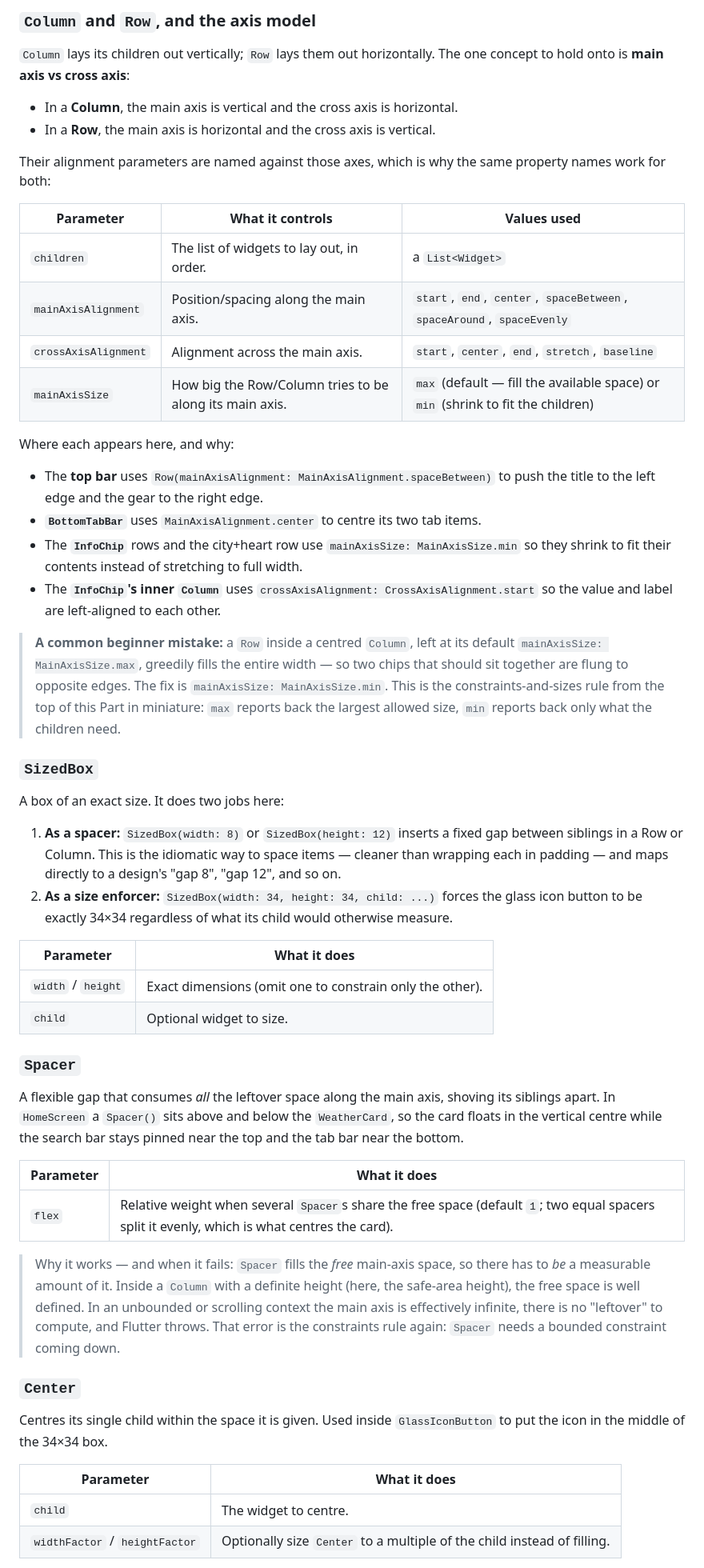
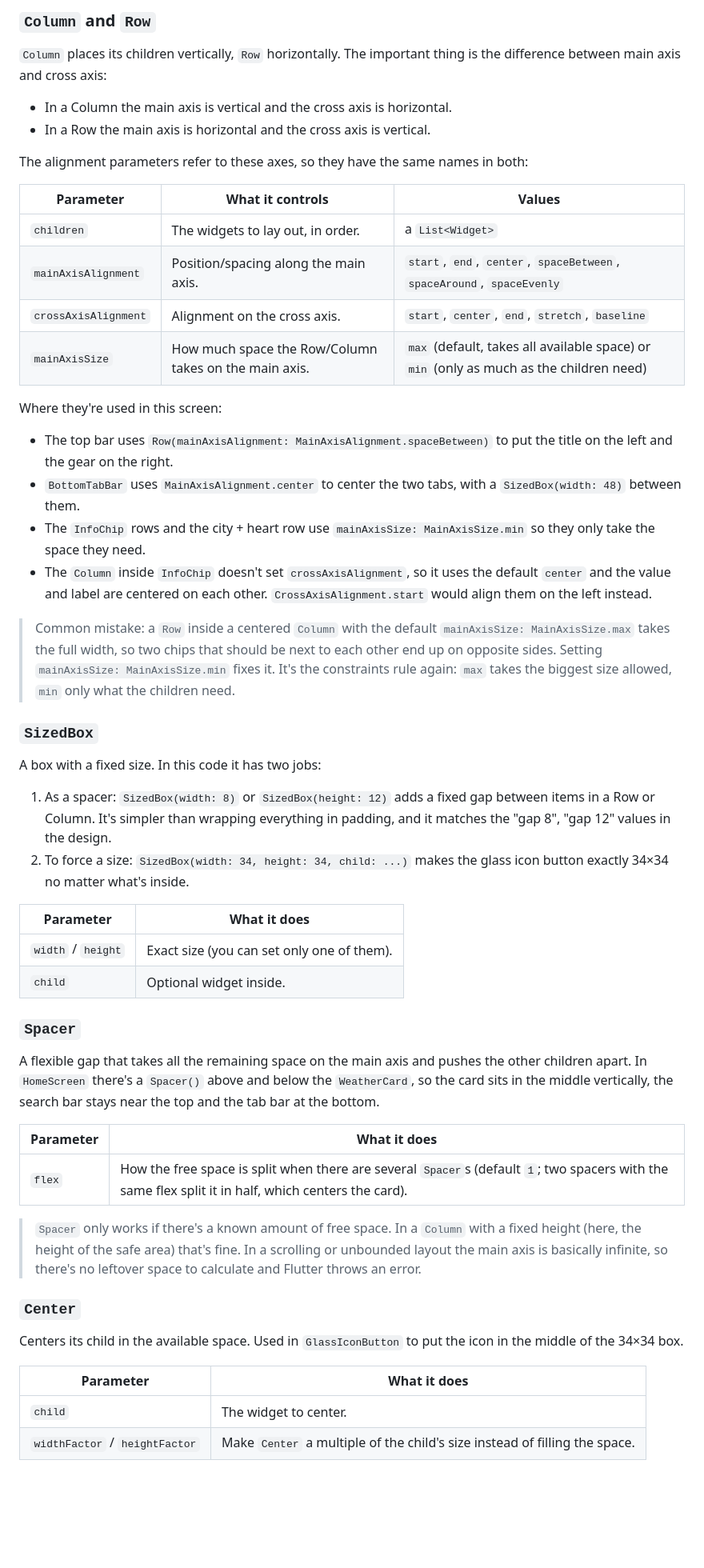
Before and after one commit to simo-corbo/dima26_weatherapp, a Markdown page: docs/lab1.md, the part around one of its changes. Shown at 80% size. GitHub-like rendering; blank space fills up the shorter version.

```diff
--- a/docs/lab1.md
+++ b/docs/lab1.md
@@ -220,51 +223,51 @@ Other `Container` parameters: `margin` (outer space), `alignment`, `constraints`
 
-### `Column` and `Row`, and the axis model
-`Column` lays its children out vertically; `Row` lays them out horizontally. The one concept to hold onto is **main axis vs cross axis**:
-- In a **Column**, the main axis is vertical and the cross axis is horizontal.
-- In a **Row**, the main axis is horizontal and the cross axis is vertical.
+### `Column` and `Row`
+`Column` places its children vertically, `Row` horizontally. The important thing is the difference between main axis and cross axis:
+- In a Column the main axis is vertical and the cross axis is horizontal.
+- In a Row the main axis is horizontal and the cross axis is vertical.
 
-Their alignment parameters are named against those axes, which is why the same property names work for both:
+The alignment parameters refer to these axes, so they have the same names in both:
 
-| Parameter | What it controls | Values used |
+| Parameter | What it controls | Values |
 |---|---|---|
-| `children` | The list of widgets to lay out, in order. | a `List<Widget>` |
+| `children` | The widgets to lay out, in order. | a `List<Widget>` |
 | `mainAxisAlignment` | Position/spacing along the main axis. | `start`, `end`, `center`, `spaceBetween`, `spaceAround`, `spaceEvenly` |
-| `crossAxisAlignment` | Alignment across the main axis. | `start`, `center`, `end`, `stretch`, `baseline` |
-| `mainAxisSize` | How big the Row/Column tries to be along its main axis. | `max` (default — fill the available space) or `min` (shrink to fit the children) |
+| `crossAxisAlignment` | Alignment on the cross axis. | `start`, `center`, `end`, `stretch`, `baseline` |
+| `mainAxisSize` | How much space the Row/Column takes on the main axis. | `max` (default, takes all available space) or `min` (only as much as the children need) |
 
-Where each appears here, and why:
-- The **top bar** uses `Row(mainAxisAlignment: MainAxisAlignment.spaceBetween)` to push the title to the left edge and the gear to the right edge.
-- **`BottomTabBar`** uses `MainAxisAlignment.center` to centre its two tab items.
-- The **`InfoChip`** rows and the city+heart row use `mainAxisSize: MainAxisSize.min` so they shrink to fit their contents instead of stretching to full width.
-- The **`InfoChip`'s inner `Column`** uses `crossAxisAlignment: CrossAxisAlignment.start` so the value and label are left-aligned to each other.
+Where they're used in this screen:
+- The top bar uses `Row(mainAxisAlignment: MainAxisAlignment.spaceBetween)` to put the title on the left and the gear on the right.
+- `BottomTabBar` uses `MainAxisAlignment.center` to center the two tabs, with a `SizedBox(width: 48)` between them.
+- The `InfoChip` rows and the city + heart row use `mainAxisSize: MainAxisSize.min` so they only take the space they need.
+- The `Column` inside `InfoChip` doesn't set `crossAxisAlignment`, so it uses the default `center` and the value and label are centered on each other. `CrossAxisAlignment.start` would align them on the left instead.
 
-> **A common beginner mistake:** a `Row` inside a centred `Column`, left at its default `mainAxisSize: MainAxisSize.max`, greedily fills the entire width — so two chips that should sit together are flung to opposite edges. The fix is `mainAxisSize: MainAxisSize.min`. This is the constraints-and-sizes rule from the top of this Part in miniature: `max` reports back the largest allowed size, `min` reports back only what the children need.
+> Common mistake: a `Row` inside a centered `Column` with the default `mainAxisSize: MainAxisSize.max` takes the full width, so two chips that should be next to each other end up on opposite sides. Setting `mainAxisSize: MainAxisSize.min` fixes it. It's the constraints rule again: `max` takes the biggest size allowed, `min` only what the children need.
 
 ### `SizedBox`
-A box of an exact size. It does two jobs here:
+A box with a fixed size. In this code it has two jobs:
 
-1. **As a spacer:** `SizedBox(width: 8)` or `SizedBox(height: 12)` inserts a fixed gap between siblings in a Row or Column. This is the idiomatic way to space items — cleaner than wrapping each in padding — and maps directly to a design's "gap 8", "gap 12", and so on.
-2. **As a size enforcer:** `SizedBox(width: 34, height: 34, child: ...)` forces the glass icon button to be exactly 34×34 regardless of what its child would otherwise measure.
+1. As a spacer: `SizedBox(width: 8)` or `SizedBox(height: 12)` adds a fixed gap between items in a Row or Column. It's simpler than wrapping everything in padding, and it matches the "gap 8", "gap 12" values in the design.
+2. To force a size: `SizedBox(width: 34, height: 34, child: ...)` makes the glass icon button exactly 34×34 no matter what's inside.
 
 | Parameter | What it does |
 |---|---|
-| `width` / `height` | Exact dimensions (omit one to constrain only the other). |
-| `child` | Optional widget to size. |
+| `width` / `height` | Exact size (you can set only one of them). |
+| `child` | Optional widget inside. |
 
 ### `Spacer`
-A flexible gap that consumes *all* the leftover space along the main axis, shoving its siblings apart. In `HomeScreen` a `Spacer()` sits above and below the `WeatherCard`, so the card floats in the vertical centre while the search bar stays pinned near the top and the tab bar near the bottom.
+A flexible gap that takes all the remaining space on the main axis and pushes the other children apart. In `HomeScreen` there's a `Spacer()` above and below the `WeatherCard`, so the card sits in the middle vertically, the search bar stays near the top and the tab bar at the bottom.
 
 | Parameter | What it does |
 |---|---|
-| `flex` | Relative weight when several `Spacer`s share the free space (default `1`; two equal spacers split it evenly, which is what centres the card). |
+| `flex` | How the free space is split when there are several `Spacer`s (default `1`; two spacers with the same flex split it in half, which centers the card). |
 
-> Why it works — and when it fails: `Spacer` fills the *free* main-axis space, so there has to *be* a measurable amount of it. Inside a `Column` with a definite height (here, the safe-area height), the free space is well defined. In an unbounded or scrolling context the main axis is effectively infinite, there is no "leftover" to compute, and Flutter throws. That error is the constraints rule again: `Spacer` needs a bounded constraint coming down.
+> `Spacer` only works if there's a known amount of free space. In a `Column` with a fixed height (here, the height of the safe area) that's fine. In a scrolling or unbounded layout the main axis is basically infinite, so there's no leftover space to calculate and Flutter throws an error.
 
 ### `Center`
-Centres its single child within the space it is given. Used inside `GlassIconButton` to put the icon in the middle of the 34×34 box.
+Centers its child in the available space. Used in `GlassIconButton` to put the icon in the middle of the 34×34 box.
 
 | Parameter | What it does |
 |---|---|
-| `child` | The widget to centre. |
-| `widthFactor` / `heightFactor` | Optionally size `Center` to a multiple of the child instead of filling. |
+| `child` | The widget to center. |
+| `widthFactor` / `heightFactor` | Make `Center` a multiple of the child's size instead of filling the space. |
 
```
Also changed, not shown: other parts of docs/lab1.md (+192 -190 lines).
